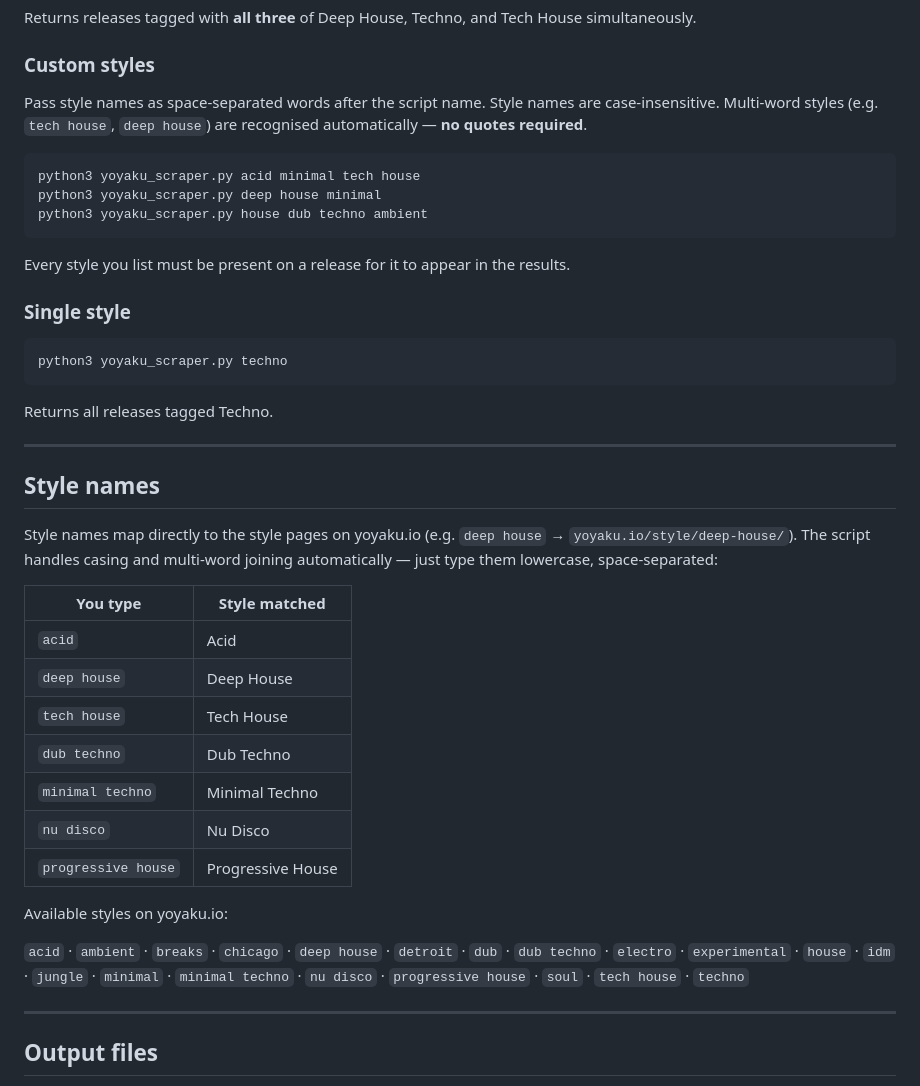
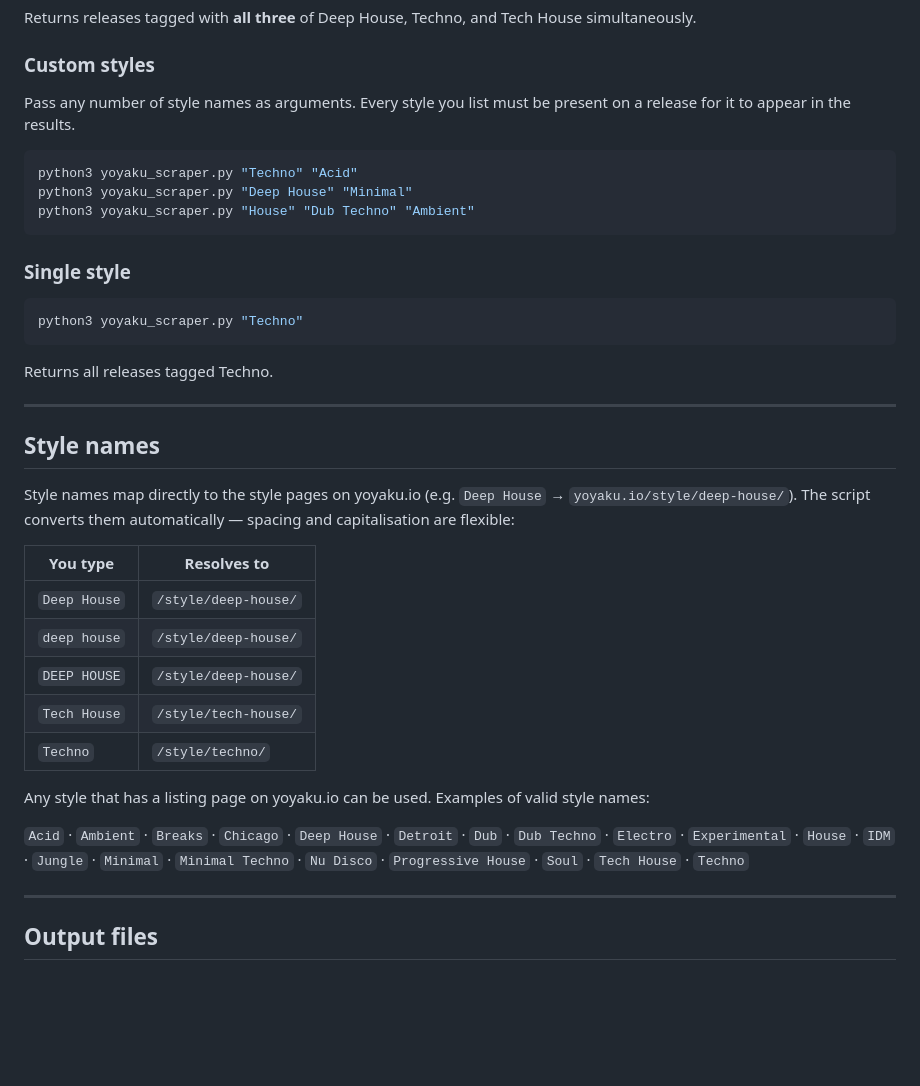
Before and after one commit to alxdelgado/yoyaku-scraper, a Markdown page: yoyaku_scraper.md, the part around the change. Drawn GitHub-style; blank space fills up the shorter version.

Commit message:
small change made to the markdown file

````diff
--- a/yoyaku_scraper.md
+++ b/yoyaku_scraper.md
@@ -26,20 +26,18 @@ Returns releases tagged with **all three** of Deep House, Techno, and Tech House
 
 ### Custom styles
 
-Pass style names as space-separated words after the script name. Style names are case-insensitive. Multi-word styles (e.g. `tech house`, `deep house`) are recognised automatically — **no quotes required**.
+Pass any number of style names as arguments. Every style you list must be present on a release for it to appear in the results.
 
 ```bash
-python3 yoyaku_scraper.py acid minimal tech house
-python3 yoyaku_scraper.py deep house minimal
-python3 yoyaku_scraper.py house dub techno ambient
+python3 yoyaku_scraper.py "Techno" "Acid"
+python3 yoyaku_scraper.py "Deep House" "Minimal"
+python3 yoyaku_scraper.py "House" "Dub Techno" "Ambient"
 ```
-
-Every style you list must be present on a release for it to appear in the results.
 
 ### Single style
 
 ```bash
-python3 yoyaku_scraper.py techno
+python3 yoyaku_scraper.py "Techno"
 ```
 
 Returns all releases tagged Techno.
@@ -48,21 +46,19 @@ Returns all releases tagged Techno.
 
 ## Style names
 
-Style names map directly to the style pages on yoyaku.io (e.g. `deep house` → `yoyaku.io/style/deep-house/`). The script handles casing and multi-word joining automatically — just type them lowercase, space-separated:
+Style names map directly to the style pages on yoyaku.io (e.g. `Deep House` → `yoyaku.io/style/deep-house/`). The script converts them automatically — spacing and capitalisation are flexible:
 
-| You type | Style matched |
+| You type | Resolves to |
 |---|---|
-| `acid` | Acid |
-| `deep house` | Deep House |
-| `tech house` | Tech House |
-| `dub techno` | Dub Techno |
-| `minimal techno` | Minimal Techno |
-| `nu disco` | Nu Disco |
-| `progressive house` | Progressive House |
+| `Deep House` | `/style/deep-house/` |
+| `deep house` | `/style/deep-house/` |
+| `DEEP HOUSE` | `/style/deep-house/` |
+| `Tech House` | `/style/tech-house/` |
+| `Techno` | `/style/techno/` |
 
-Available styles on yoyaku.io:
+Any style that has a listing page on yoyaku.io can be used. Examples of valid style names:
 
-`acid` · `ambient` · `breaks` · `chicago` · `deep house` · `detroit` · `dub` · `dub techno` · `electro` · `experimental` · `house` · `idm` · `jungle` · `minimal` · `minimal techno` · `nu disco` · `progressive house` · `soul` · `tech house` · `techno`
+`Acid` · `Ambient` · `Breaks` · `Chicago` · `Deep House` · `Detroit` · `Dub` · `Dub Techno` · `Electro` · `Experimental` · `House` · `IDM` · `Jungle` · `Minimal` · `Minimal Techno` · `Nu Disco` · `Progressive House` · `Soul` · `Tech House` · `Techno`
 
 ---
 
````
